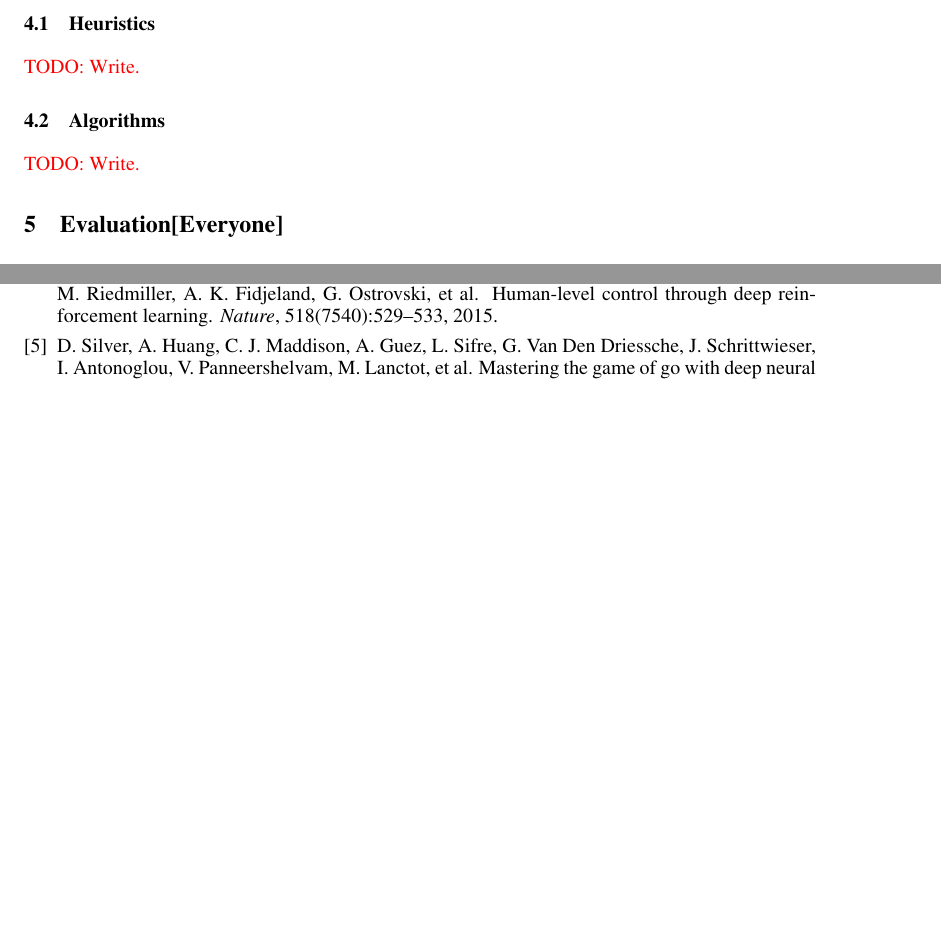
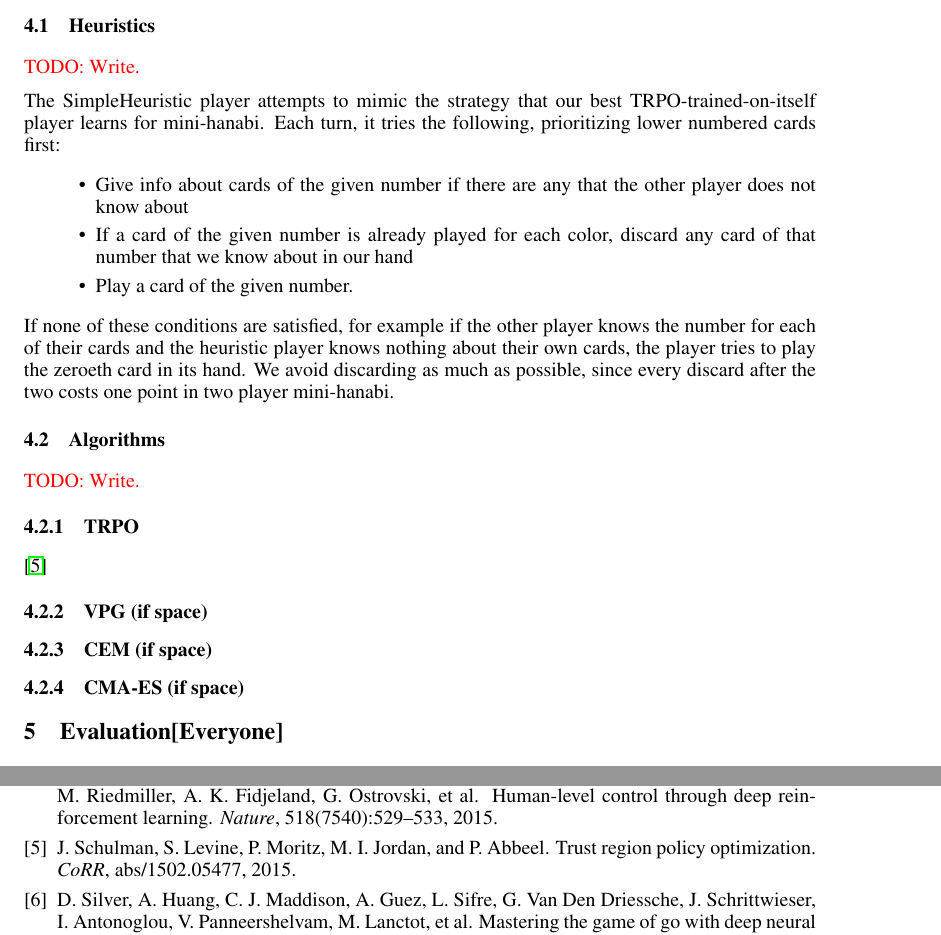
Before and after one commit to cirias/hanabi-1, a LaTeX paper (finalpaper/main.tex, which reads finalpaper/learning_hanabi.tex): two parts of pages 3 and 5 of 5 before the commit and two parts of pages 3 and 6 of 6 after it, joined at a grey line, cut so that both start at the same text, the shorter picture padded with empty space. Compiled offline with pdfLaTeX.

Commit message:
add back existing heuristic text

```diff
--- a/finalpaper/learning_hanabi.tex
+++ b/finalpaper/learning_hanabi.tex
@@ -8,6 +8,33 @@ heuristic, and against a fixed version of itself.}
 % Describe the two heuristics we used to play the game: simple and more
 % complex.
 
+The SimpleHeuristic player attempts to mimic the strategy that our best
+TRPO-trained-on-itself player learns for mini-hanabi. Each turn, it tries the
+following, prioritizing lower numbered cards first:
+
+\begin{itemize}
+\item Give info about cards of the given number if there are any that the other player does not know about
+\item If a card of the given number is already played for each color, discard any card of that number that we know about in our hand
+\item Play a card of the given number.
+\end{itemize}
+
+If none of these conditions are satisfied, for example if the other player
+knows the number for each of their cards and the heuristic player knows
+nothing about their own cards, the player tries to play the zeroeth card in
+its hand. We avoid discarding as much as possible, since every discard after
+the two costs one point in two player mini-hanabi.
+
+
+
+
 \subsection{Algorithms}
 \todo{Write.}
 % Describe the algorithms we use (with citations). Mention rllab.
+%
+%
+\subsubsection{TRPO}
+\cite{TRPO}
+
+\subsubsection{VPG (if space)}
+\subsubsection{CEM (if space)}
+\subsubsection{CMA-ES (if space)}
```
